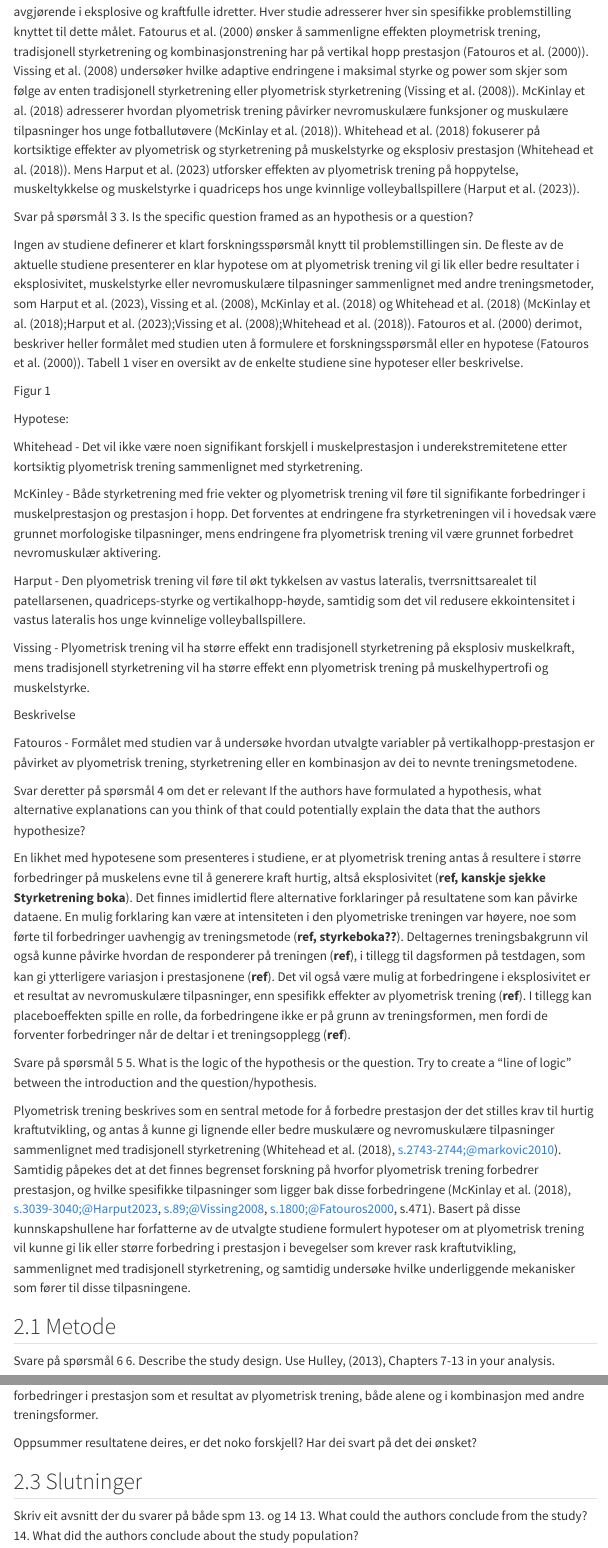
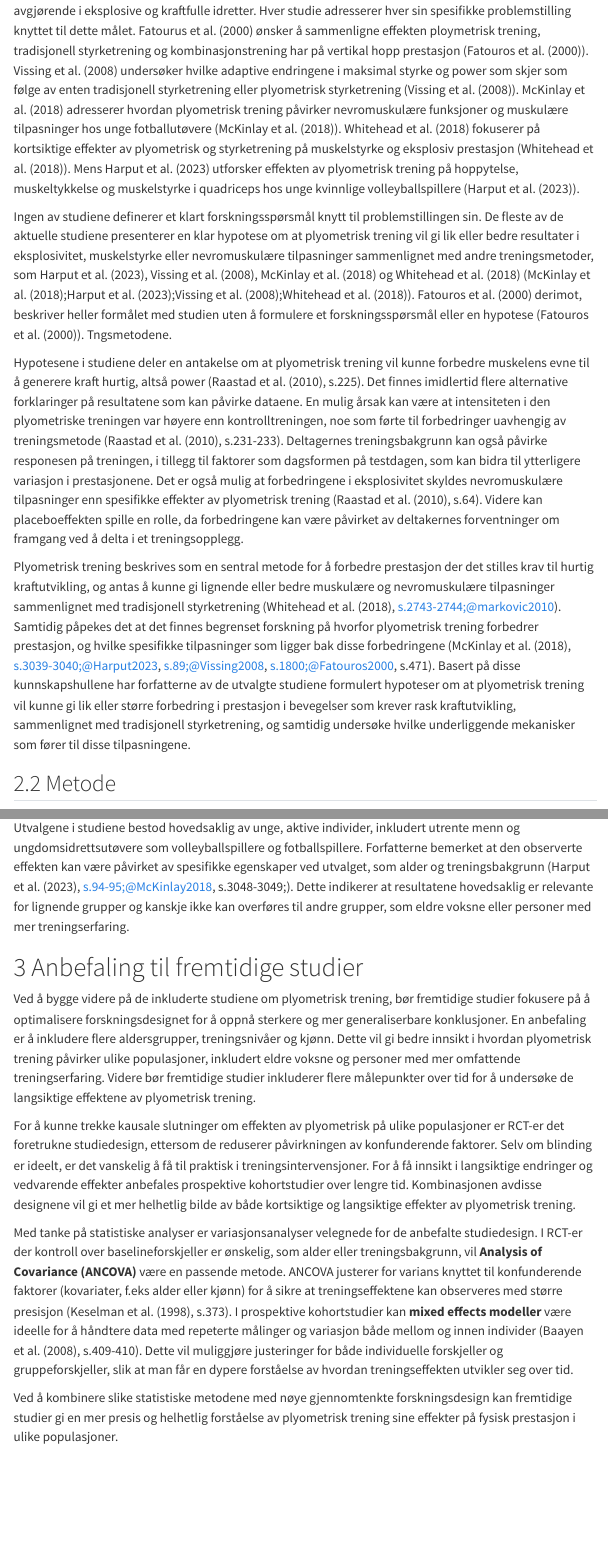
Before and after one commit to sivertveseth/Assignment-4-Study-design, a Quarto document (Assignment4.qmd): the page in a window 1100 px wide, from 710 px down, and a second part further down, joined at a grey line. Rendered offline with R 4.5, knitr and Pandoc in place of Quarto, with nearby package versions; menus at the side of the page are left out.

Commit message:
Klar for innlevering
Endelige endringer gjort til innlevering

```diff
--- a/Assignment4.qmd
+++ b/Assignment4.qmd
@@ -29,45 +28,16 @@
 
 De utvalgte studiene har som overordnet mål å undersøke hvordan plyometrisk trening påvirker sentrale aspekter av fysisk prestasjon, inkludert maksimal styrke, eksplosivitet og muskeltykkelse, som er avgjørende i eksplosive og kraftfulle idretter. Hver studie adresserer hver sin spesifikke problemstilling knyttet til dette målet. Fatourus et al. (2000) ønsker å sammenligne effekten ploymetrisk trening, tradisjonell styrketrening og kombinasjonstrening har på vertikal hopp prestasjon (@Fatouros2000). Vissing et al. (2008) undersøker hvilke adaptive endringene i maksimal styrke og power som skjer som følge av enten tradisjonell styrketrening eller plyometrisk styrketrening (@Vissing2008). McKinlay et al. (2018) adresserer hvordan plyometrisk trening påvirker nevromuskulære funksjoner og muskulære tilpasninger hos unge fotballutøvere (@McKinlay2018). Whitehead et al. (2018) fokuserer på kortsiktige effekter av plyometrisk og styrketrening på muskelstyrke og eksplosiv prestasjon (@Whitehead2018). Mens Harput et al. (2023) utforsker effekten av plyometrisk trening på hoppytelse, muskeltykkelse og muskelstyrke i quadriceps hos unge kvinnlige volleyballspillere (@Harput2023).
 
-Svar på spørsmål 3
-3. Is the specific question framed as an hypothesis or a question?
+Ingen av studiene definerer et klart forskningsspørsmål knytt til problemstillingen sin. De fleste av de aktuelle studiene presenterer en klar hypotese om at plyometrisk trening vil gi lik eller bedre resultater i eksplosivitet, muskelstyrke eller nevromuskulære tilpasninger sammenlignet med andre treningsmetoder, som Harput et al. (2023), Vissing et al. (2008), McKinlay et al. (2018) og Whitehead et al. (2018) (@McKinlay2018;@Harput2023;@Vissing2008;@Whitehead2018). Fatouros et al. (2000) derimot, beskriver heller formålet med studien uten å formulere et forskningsspørsmål eller en hypotese (@Fatouros2000). Tngsmetodene.
 
-Ingen av studiene definerer et klart forskningsspørsmål knytt til problemstillingen sin. De fleste av de aktuelle studiene presenterer en klar hypotese om at plyometrisk trening vil gi lik eller bedre resultater i eksplosivitet, muskelstyrke eller nevromuskulære tilpasninger sammenlignet med andre treningsmetoder, som Harput et al. (2023), Vissing et al. (2008), McKinlay et al. (2018) og Whitehead et al. (2018) (@McKinlay2018;@Harput2023;@Vissing2008;@Whitehead2018). Fatouros et al. (2000) derimot, beskriver heller formålet med studien uten å formulere et forskningsspørsmål eller en hypotese (@Fatouros2000). Tabell 1 viser en oversikt av de enkelte studiene sine hypoteser eller beskrivelse.
-
-Figur 1
-
-Hypotese:
-
-Whitehead - Det vil ikke være noen signifikant forskjell i muskelprestasjon i underekstremitetene etter kortsiktig plyometrisk trening sammenlignet med styrketrening.
-
-
-McKinley - Både styrketrening med frie vekter og plyometrisk trening vil føre til signifikante forbedringer i muskelprestasjon og prestasjon i hopp. Det forventes at endringene fra styrketreningen vil i hovedsak være grunnet morfologiske tilpasninger, mens endringene fra plyometrisk trening vil være grunnet forbedret nevromuskulær aktivering.
-
-Harput - Den plyometrisk trening vil føre til økt tykkelsen av vastus lateralis, tverrsnittsarealet til patellarsenen, quadriceps-styrke og vertikalhopp-høyde, samtidig som det vil redusere ekkointensitet i vastus lateralis hos unge kvinnelige volleyballspillere.
-
-
-Vissing - Plyometrisk trening vil ha større effekt enn tradisjonell styrketrening på eksplosiv muskelkraft, mens tradisjonell styrketrening vil ha større effekt enn plyometrisk trening på muskelhypertrofi og muskelstyrke.
-
-Beskrivelse
-
-Fatouros - Formålet med studien var å undersøke hvordan utvalgte variabler på vertikalhopp-prestasjon er påvirket av plyometrisk trening, styrketrening eller en kombinasjon av dei to nevnte treningsmetodene.
-
-
-Svar deretter på spørsmål 4 om det er relevant
-If the authors have formulated a hypothesis, what alternative explanations can you think of that could potentially explain the data that the authors hypothesize?
-
-En likhet med hypotesene som presenteres i studiene, er at plyometrisk trening antas å resultere i større forbedringer på muskelens evne til å generere kraft hurtig, altså eksplosivitet (**ref, kanskje sjekke Styrketrening boka**). Det finnes imidlertid flere alternative forklaringer på resultatene som kan påvirke dataene. En mulig forklaring kan være at intensiteten i den plyometriske treningen var høyere, noe som førte til forbedringer uavhengig av treningsmetode (**ref, styrkeboka??**). Deltagernes treningsbakgrunn vil også kunne påvirke hvordan de responderer på treningen (**ref**), i tillegg til dagsformen på testdagen, som kan gi ytterligere variasjon i prestasjonene (**ref**). Det vil også være mulig at forbedringene i eksplosivitet er et resultat av nevromuskulære tilpasninger, enn spesifikk effekter av plyometrisk trening (**ref**). I tillegg kan placeboeffekten spille en rolle, da forbedringene ikke er på grunn av treningsformen, men fordi de forventer forbedringer når de deltar i et treningsopplegg (**ref**).
-
-
-Svare på spørsmål 5
-5. What is the logic of the hypothesis or the question. Try to create a “line of logic” between the introduction and the question/hypothesis.
+Hypotesene i studiene deler en antakelse om at plyometrisk trening vil kunne forbedre muskelens evne til å generere kraft hurtig, altså power (@Raastad2010, s.225). Det finnes imidlertid flere alternative forklaringer på resultatene som kan påvirke dataene. En mulig årsak kan være at intensiteten i den plyometriske treningen var høyere enn kontrolltreningen, noe som førte til forbedringer uavhengig av treningsmetode (@Raastad2010, s.231-233). Deltagernes treningsbakgrunn kan også påvirke responesen på treningen, i tillegg til faktorer som dagsformen på testdagen, som kan bidra til ytterligere variasjon i prestasjonene. Det er også mulig at forbedringene i eksplosivitet skyldes nevromuskulære tilpasninger enn spesifikke effekter av plyometrisk trening (@Raastad2010, s.64). Videre kan placeboeffekten spille en rolle, da forbedringene kan være påvirket av deltakernes forventninger om framgang ved å delta i et treningsopplegg.
 
 Plyometrisk trening beskrives som en sentral metode for å forbedre prestasjon der det stilles krav til hurtig kraftutvikling, og antas å kunne gi lignende eller bedre muskulære og nevromuskulære tilpasninger sammenlignet med tradisjonell styrketrening (@Whitehead2018, s.2743-2744;@markovic2010). Samtidig påpekes det at det finnes begrenset forskning på hvorfor plyometrisk trening forbedrer prestasjon, og hvilke spesifikke tilpasninger som ligger bak disse forbedringene (@McKinlay2018, s.3039-3040;@Harput2023, s.89;@Vissing2008, s.1800;@Fatouros2000, s.471). Basert på disse kunnskapshullene har forfatterne av de utvalgte studiene formulert hypoteser om at plyometrisk trening vil kunne gi lik eller større forbedring i prestasjon i bevegelser som krever rask kraftutvikling, sammenlignet med tradisjonell styrketrening, og samtidig undersøke hvilke underliggende mekanisker som fører til disse tilpasningene.
 
+
 ## Metode
 
-Svare på spørsmål 6
-6. Describe the study design. Use Hulley, (2013), Chapters 7-13 in your analysis.
+### Valg av studiedesign
 
 Valg av studiedesign er avgjørende for å kunne svare på forskningsspørsmålet eller teste hypoteser.Studiedesignet strukturerer studien på en måte som gjør det mulig å trekke holdbare slutninger (@browner2022, s.3). Valget av design avhenger blant annet om man planlegger å igangsette en intervensjon for å undersøke dens effekter. Slike studier, kjent som analytiske studier, prøver å evaluere sammenhenger og trekke slutninger om årsak-virkning-forholdet (@browner2022, s.5). En typisk analytisk studiedesign er en randomisert kontrollert studie (RCT). Før man gjennomfører en slik studie, er det vanlig at deskriptive studier har blitt utført for å undersøke karakteristikker ved en populasjonen, som for eksempel muskelmasse hos eliteutøvere (@browner2022, s.4). En tydelig beskrivelse av studiedesignet og begrunnelse av valget er avgjørende for å gi leserne instinkt i forskerens vurderinger.
 
@@ -122,13 +82,10 @@
 
 Fatouros et al. (2000) fant også at plyometrisk trening kombinert med styrketrening resulterte i ytterligere forbedringer, sammenlignet med plyometrisk trening alene (@Fatouros2000, s.474). Totalt sett belyser disse funnene forskningsspørsmålene og hypotesene is tudiene, og dokumenterer målbare forbedringer i prestasjon som et resultat av plyometrisk trening, både alene og i kombinasjon med andre treningsformer.
 
-Oppsummer resultatene deires, er det noko forskjell? Har dei svart på det dei ønsket?
 
-## Slutninger
+## Konklusjonene fra studiene
 
-Skriv eit avsnitt der du svarer på både spm 13. og 14
-13. What could the authors conclude from the study?
-14. What did the authors conclude about the study population?
+Hovedfunnene fra studiene viser en signifikant sammenheng mellom plyometrisk trening og bedring i sentrale prestasjonsmål innen kraftfulle og eksplosive idretter, da særlig muskelstyrke, hopphøyde og hopphøyde. Studiene rapporterte målbare forbedringer blant deltakerne sammenlignet med kontrollgruppene, noe som var et sentralt formål i hver studie. Fatouros et al. (2000) fant også ut at en kombinasjon av plyometrisk trening og styrketrening ga større prestasjonsforbedringer enn plyometrisk treninge alene, noe som indikerer at sammensatte treningsformer kan gi ytterligere fordeler sammenlignet med isolerte plyometriske øvelser (@Fatouros2000, s.474). Likevel så understreket Fatouros et al. (2000), at man skal være forsiktig å trekke konkrete slutninger, da gruppen som mottok den kombinerte treningsintervensjon også ble eksponert for et høyere samlet treningsvolum enn gruppen som kun gjennomførte plyometriske trening (@Fatouros2000, s.474).
 
-# Avrunding
+Utvalgene i studiene bestod hovedsaklig av unge, aktive individer, inkludert utrente menn og ungdomsidrettsutøvere som volleyballspillere og fotballspillere. Forfatterne bemerket at den observerte effekten kan være påvirket av spesifikke egenskaper ved utvalget, som alder og treningsbakgrunn (@Harput2023, s.94-95;@McKinlay2018, s.3048-3049;). Dette indikerer at resultatene hovedsaklig er relevante for lignende grupper og kanskje ikke kan overføres til andre grupper, som eldre voksne eller personer med mer treningserfaring.
 
@@ -136,2 +92,11 @@
 
-Kort og konsist - kan bruke pensumboken for å begrunne kvifor.
+# Anbefaling til fremtidige studier
+
+
+Ved å bygge videre på de inkluderte studiene om plyometrisk trening, bør fremtidige studier fokusere på å optimalisere forskningsdesignet for å oppnå sterkere og mer generaliserbare konklusjoner. En anbefaling er å inkludere flere aldersgrupper, treningsnivåer og kjønn. Dette vil gi bedre innsikt i hvordan plyometrisk trening påvirker ulike populasjoner, inkludert eldre voksne og personer med mer omfattende treningserfaring. Videre bør fremtidige studier inkluderer flere målepunkter over tid for å undersøke de langsiktige effektene av plyometrisk trening.
+
+For å kunne trekke kausale slutninger om effekten av plyometrisk på ulike populasjoner er RCT-er det foretrukne studiedesign, ettersom de reduserer påvirkningen av konfunderende faktorer. Selv om blinding er ideelt, er det vanskelig å få til praktisk i treningsintervensjoner. For å få innsikt i langsiktige endringer og vedvarende effekter anbefales prospektive kohortstudier over lengre tid. Kombinasjonen avdisse designene vil gi et mer helhetlig bilde av både kortsiktige og langsiktige effekter av plyometrisk trening.
+
+Med tanke på statistiske analyser er variasjonsanalyser velegnede for de anbefalte studiedesign. I RCT-er der kontroll over baselineforskjeller er ønskelig, som alder eller treningsbakgrunn, vil **Analysis of Covariance (ANCOVA)** være en passende metode. ANCOVA justerer for varians knyttet til konfunderende faktorer (kovariater, f.eks alder eller kjønn) for å sikre at treningseffektene kan observeres med større presisjon (@Keselman1998, s.373). I prospektive kohortstudier kan **mixed effects modeller** være ideelle for å håndtere data med repeterte målinger og variasjon både mellom og innen individer (@Baayen2008, s.409-410). Dette vil muliggjøre justeringer for både individuelle forskjeller og gruppeforskjeller, slik at man får en dypere forståelse av hvordan treningseffekten utvikler seg over tid.
+
+Ved å kombinere slike statistiske metodene med nøye gjennomtenkte forskningsdesign kan fremtidige studier gi en mer presis og helhetlig forståelse av plyometrisk trening sine effekter på fysisk prestasjon i ulike populasjoner.
```
Also changed, not shown: Assignment4.html, Assignment4.qmd (26 more changed lines).
